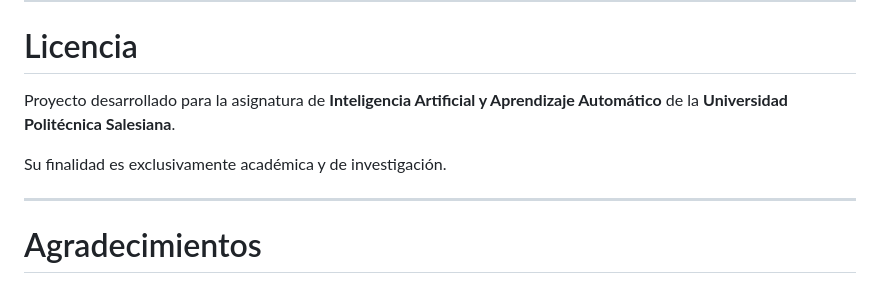
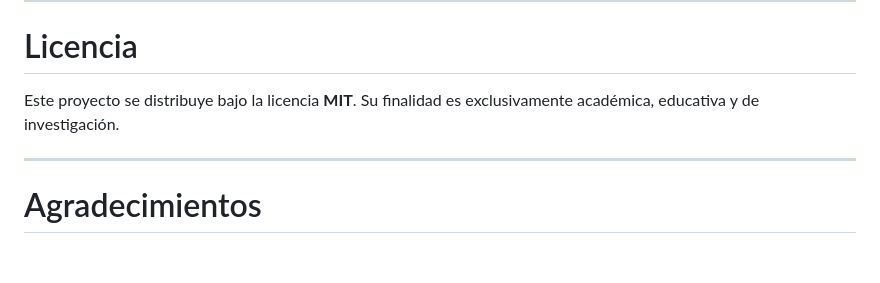
Before and after one commit to AngyMacarron2005/SistemaObjetosIA, a Markdown page: README.md, the part around the change. Drawn GitHub-style; blank space fills up the shorter version.

Commit message:
Actualizar sección de licencia en README.md

```diff
--- a/README.md
+++ b/README.md
@@ -274,9 +274,7 @@ http://127.0.0.1:8000
 
 # Licencia
 
-Proyecto desarrollado para la asignatura de **Inteligencia Artificial y Aprendizaje Automático** de la **Universidad Politécnica Salesiana**.
-
-Su finalidad es exclusivamente académica y de investigación.
+Este proyecto se distribuye bajo la licencia **MIT**. Su finalidad es exclusivamente académica, educativa y de investigación.
 
 ---
 
```
